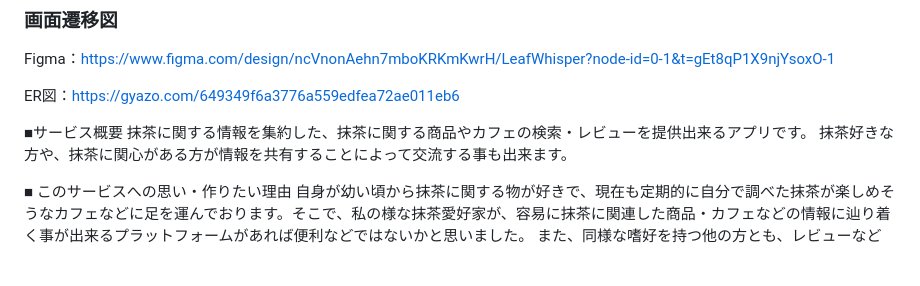
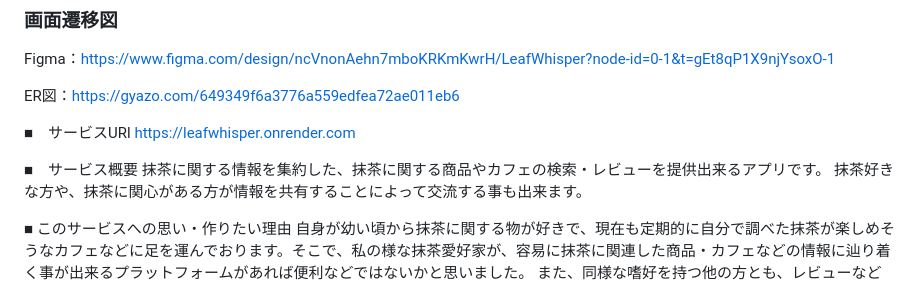
Before and after one commit to Marimuni0221/LeafWhisper, a Markdown page: README.md, the part around the change. GitHub-like rendering; blank space fills up the shorter version.

```diff
--- a/README.md
+++ b/README.md
@@ -3,7 +3,10 @@ Figma：https://www.figma.com/design/ncVnonAehn7mboKRKmKwrH/LeafWhisper?node-id=
 
 ER図：https://gyazo.com/649349f6a3776a559edfea72ae011eb6
 
-■サービス概要
+■　サービスURl
+https://leafwhisper.onrender.com
+
+■　サービス概要
 抹茶に関する情報を集約した、抹茶に関する商品やカフェの検索・レビューを提供出来るアプリです。
 抹茶好きな方や、抹茶に関心がある方が情報を共有することによって交流する事も出来ます。
 
```
